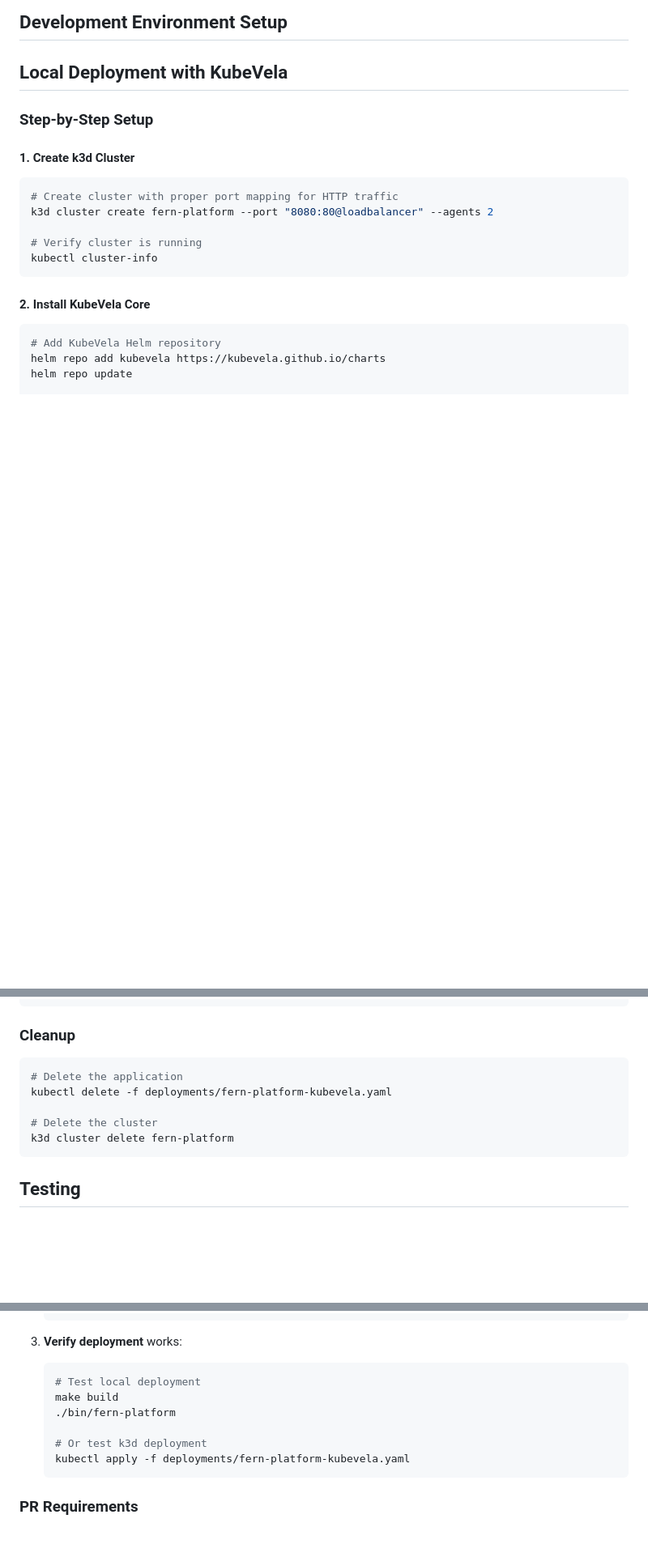
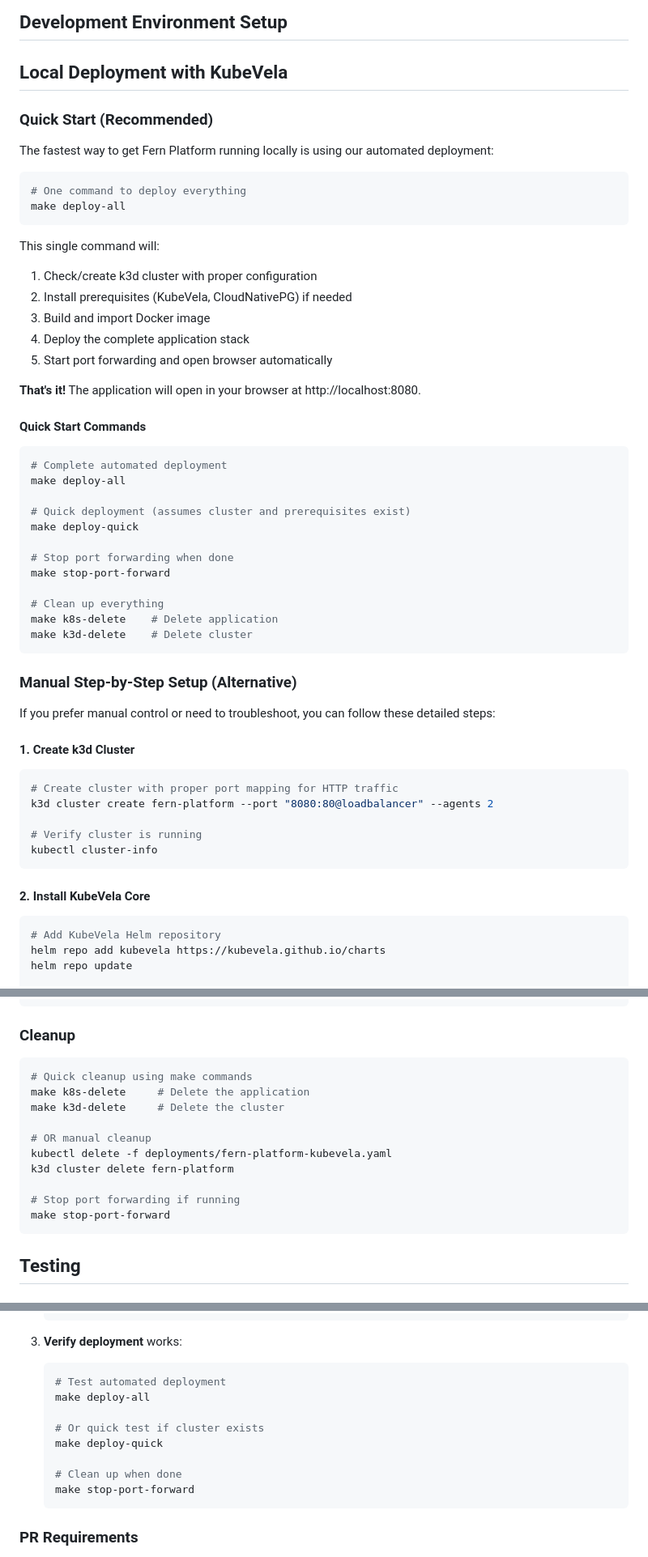
Before and after one commit to tanviranadive/fern-platform, a Markdown page: CONTRIBUTING.md, 3 parts joined by grey strips. Shown: that part at 81% size. Rendered like a GitHub page; blank space fills up the shorter version.

````diff
--- a/CONTRIBUTING.md
+++ b/CONTRIBUTING.md
@@ -48,7 +71,44 @@ Ensure you have the following tools installed:
 
 ## Local Deployment with KubeVela
 
-### Step-by-Step Setup
+### Quick Start (Recommended)
+
+The fastest way to get Fern Platform running locally is using our automated deployment:
+
+```bash
+# One command to deploy everything
+make deploy-all
+```
+
+This single command will:
+1. Check/create k3d cluster with proper configuration
+2. Install prerequisites (KubeVela, CloudNativePG) if needed
+3. Build and import Docker image
+4. Deploy the complete application stack
+5. Start port forwarding and open browser automatically
+
+**That's it!** The application will open in your browser at http://localhost:8080.
+
+#### Quick Start Commands
+
+```bash
+# Complete automated deployment
+make deploy-all
+
+# Quick deployment (assumes cluster and prerequisites exist)
+make deploy-quick
+
+# Stop port forwarding when done
+make stop-port-forward
+
+# Clean up everything
+make k8s-delete    # Delete application
+make k3d-delete    # Delete cluster
+```
+
+### Manual Step-by-Step Setup (Alternative)
+
+If you prefer manual control or need to troubleshoot, you can follow these detailed steps:
 
 #### 1. Create k3d Cluster
 
@@ -218,11 +315,16 @@ vela workflow restart fern-platform -n fern-platform
 ### Cleanup
 
 ```bash
-# Delete the application
+# Quick cleanup using make commands
+make k8s-delete     # Delete the application
+make k3d-delete     # Delete the cluster
+
+# OR manual cleanup
 kubectl delete -f deployments/fern-platform-kubevela.yaml
+k3d cluster delete fern-platform
 
-# Delete the cluster
-k3d cluster delete fern-platform
+# Stop port forwarding if running
+make stop-port-forward
 ```
 
 ## Testing
@@ -422,12 +549,14 @@ make build
 
 3. **Verify deployment** works:
    ```bash
-   # Test local deployment
-   make build
-   ./bin/fern-platform
+   # Test automated deployment
+   make deploy-all
 
-   # Or test k3d deployment
-   kubectl apply -f deployments/fern-platform-kubevela.yaml
+   # Or quick test if cluster exists
+   make deploy-quick
+
+   # Clean up when done
+   make stop-port-forward
    ```
 
 ### PR Requirements
````
Also changed, not shown: other parts of CONTRIBUTING.md (+89 -4 lines).
